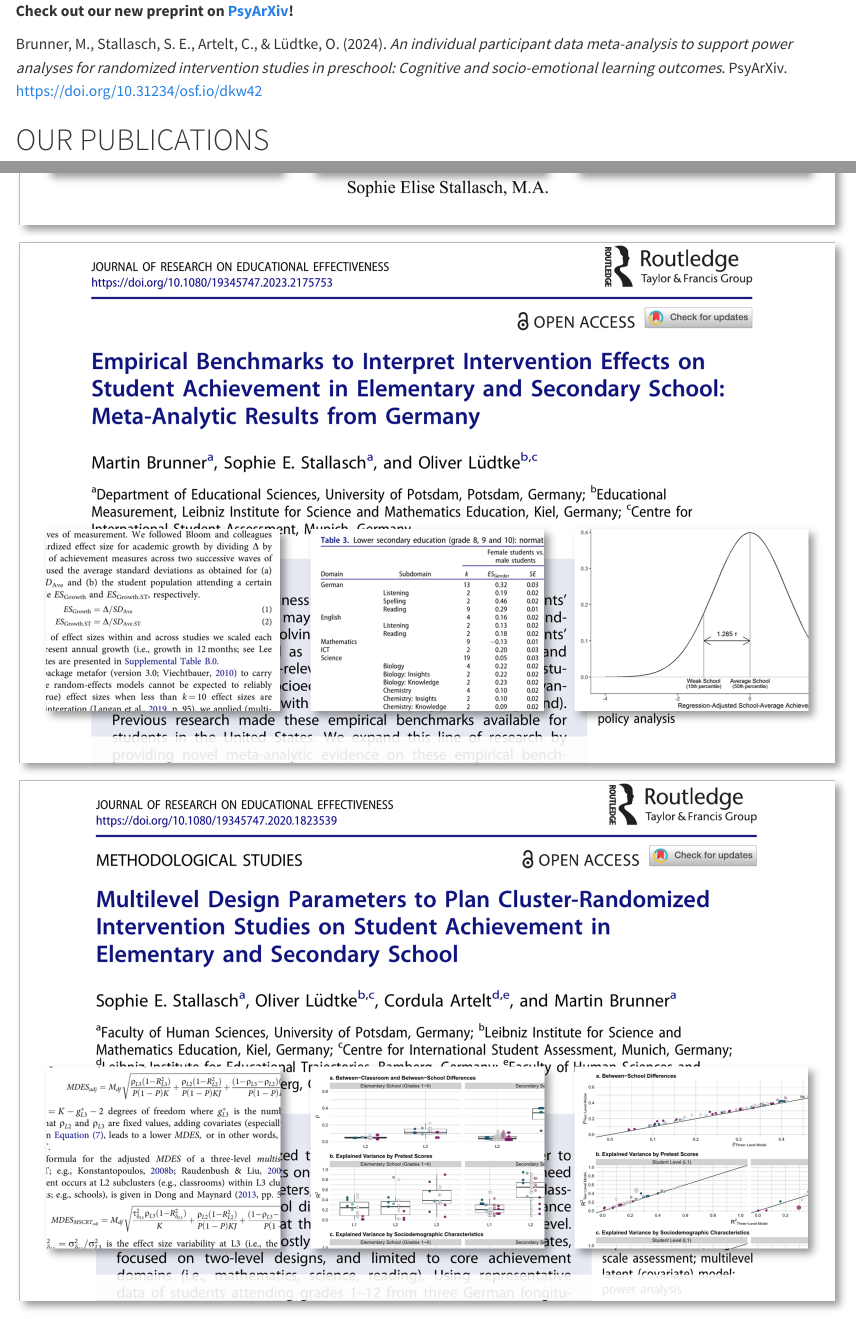
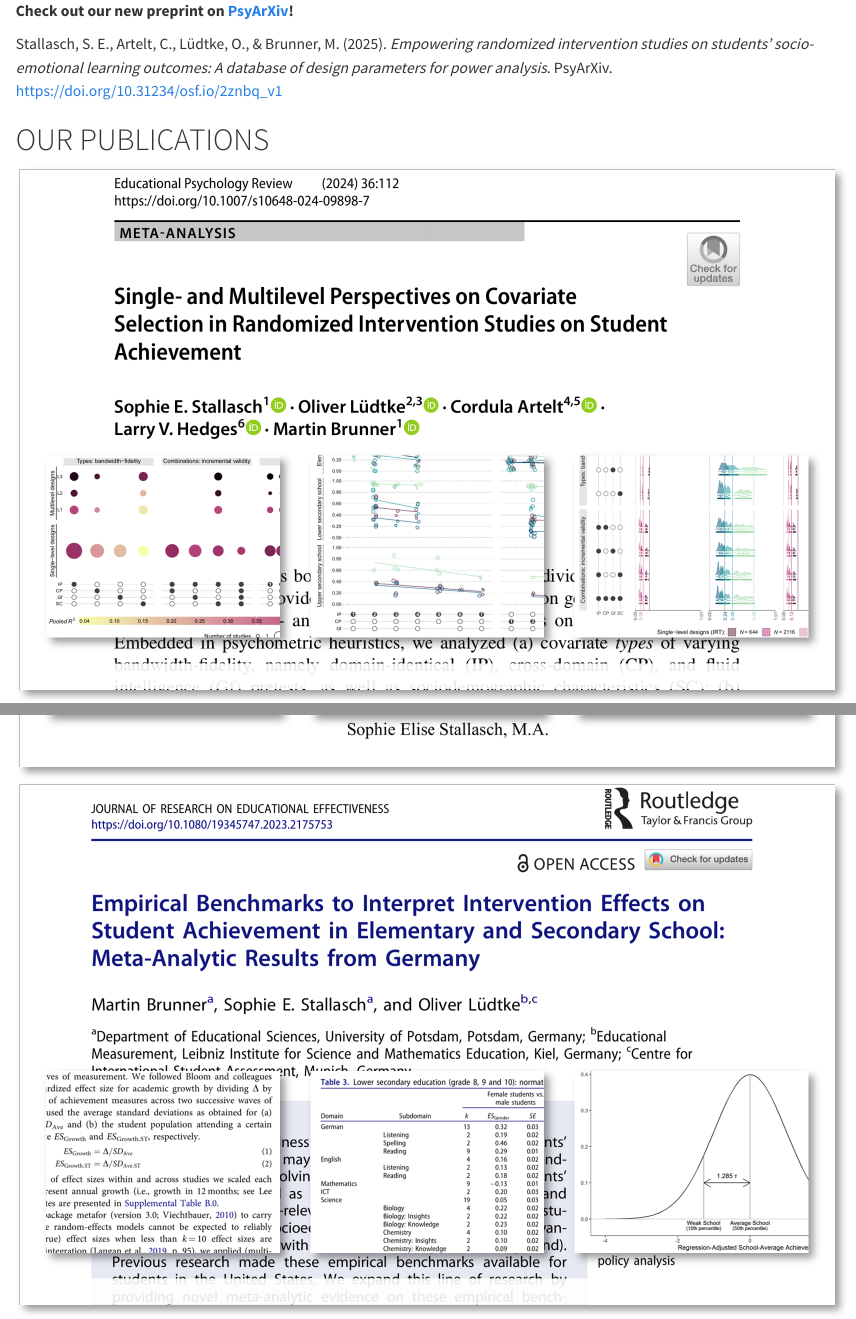
Before and after one commit to sophiestallasch/CoCoaPower, a Quarto document (publications/index.qmd): the page in a window 1100 px wide, from its top, and a second part further down, joined at a grey line. Rendered offline with R 4.5, knitr and Pandoc in place of Quarto, with nearby package versions; the code chunks are not run, so their results and figures are left out.

Commit message:
update publications

```diff
--- a/publications/index.qmd
+++ b/publications/index.qmd
@@ -4,9 +4,9 @@ format: html
 
 ::: {.column-screen .full-bleed}
 ::: {.column-body}
-**Check out our new preprint on [PsyArXiv](https://doi.org/10.31234/osf.io/dkw42)!**
+**Check out our new preprint on [PsyArXiv](https://doi.org/10.31234/osf.io/2znbq_v1)!**
 
-Brunner, M., Stallasch, S. E., Artelt, C., & Lüdtke, O. (2024). *An individual participant data meta-analysis to support power analyses for randomized intervention studies in preschool: Cognitive and socio-emotional learning outcomes*. PsyArXiv. [https://doi.org/10.31234/osf.io/dkw42](https://doi.org/10.31234/osf.io/dkw42)
+Stallasch, S. E., Artelt, C., Lüdtke, O., & Brunner, M. (2025). *Empowering randomized intervention studies on students’ socio-emotional learning outcomes: A database of design parameters for power analysis*. PsyArXiv. [https://doi.org/10.31234/osf.io/2znbq_v1](https://doi.org/10.31234/osf.io/2znbq_v1)
 :::
 :::
 
@@ -23,6 +23,7 @@ Brunner, M., Stallasch, S. E., Artelt, C., & Lüdtke, O. (2024). *An individual
     <button type="button" data-bs-target="#carouselExampleIndicators" data-bs-slide-to="2" aria-label="Slide 3"></button>
     <button type="button" data-bs-target="#carouselExampleIndicators" data-bs-slide-to="3" aria-label="Slide 4"></button>
     <button type="button" data-bs-target="#carouselExampleIndicators" data-bs-slide-to="4" aria-label="Slide 5"></button>
+    <button type="button" data-bs-target="#carouselExampleIndicators" data-bs-slide-to="5" aria-label="Slide 6"></button>
   </div>
   <div class="carousel-inner">
     <div class="carousel-item active">
@@ -50,6 +51,11 @@ Brunner, M., Stallasch, S. E., Artelt, C., & Lüdtke, O. (2024). *An individual
         <img src="/img/publications/Brunner-et-al_2017_prev.png" class="d-block w-100">
       </a>
     </div>
+    <div class="carousel-item">
+      <a href="https://doi.org/10.1007/s10648-024-09981-z">
+        <img src="/img/publications/Brunner-et-al_2025_prev.png" class="d-block w-100">
+      </a>
+    </div>
   </div>
   <button class="carousel-control-prev" type="button" data-bs-target="#carouselExampleIndicators" data-bs-slide="prev">
     <span class="carousel-control-prev-icon" aria-hidden="true"></span>
```
Also changed, not shown: docs/search.json, img/publications/Brunner-et-al_2025_prev.png (added), publications/index.qmd (2 more changed lines), 5 other files.
